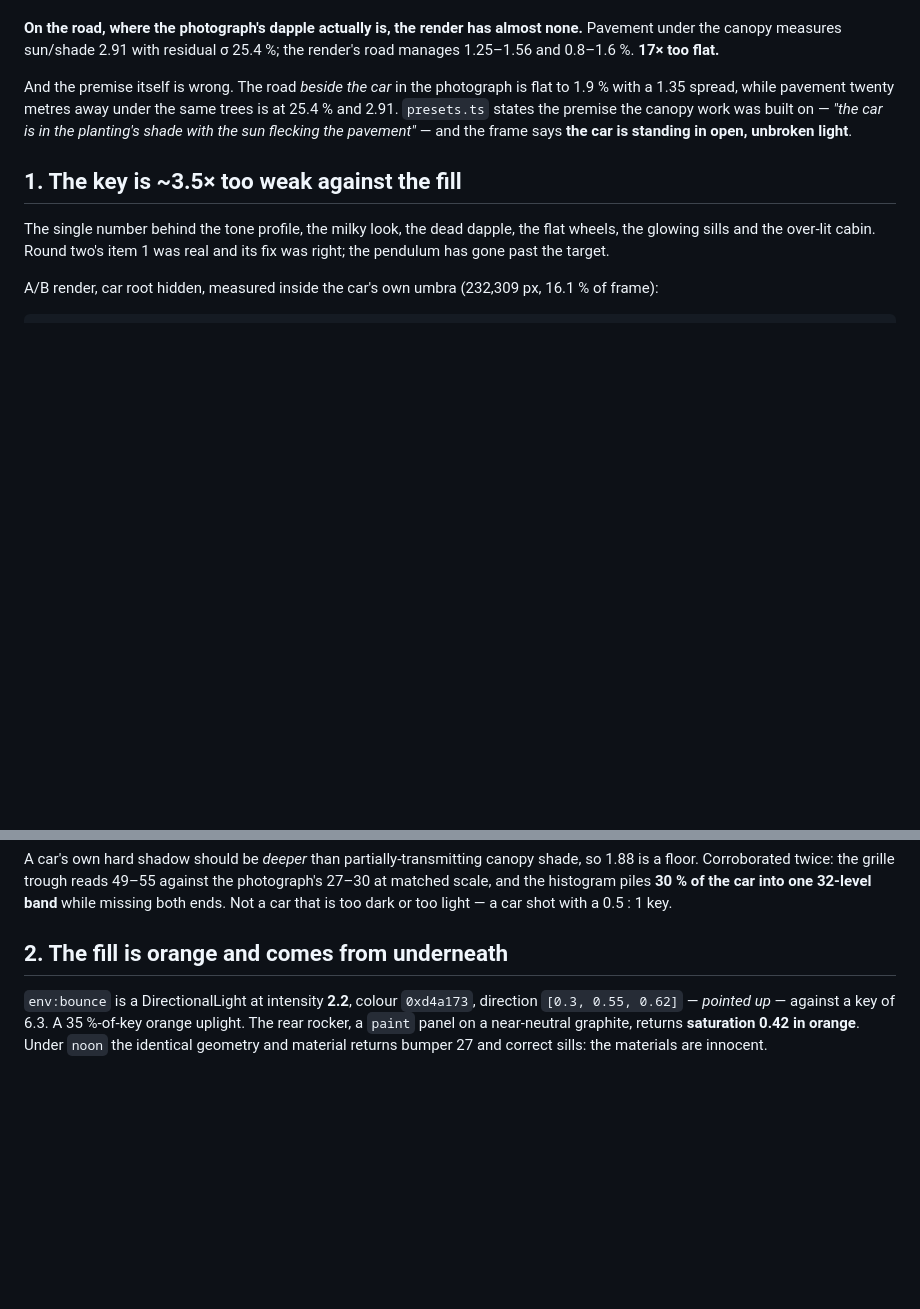
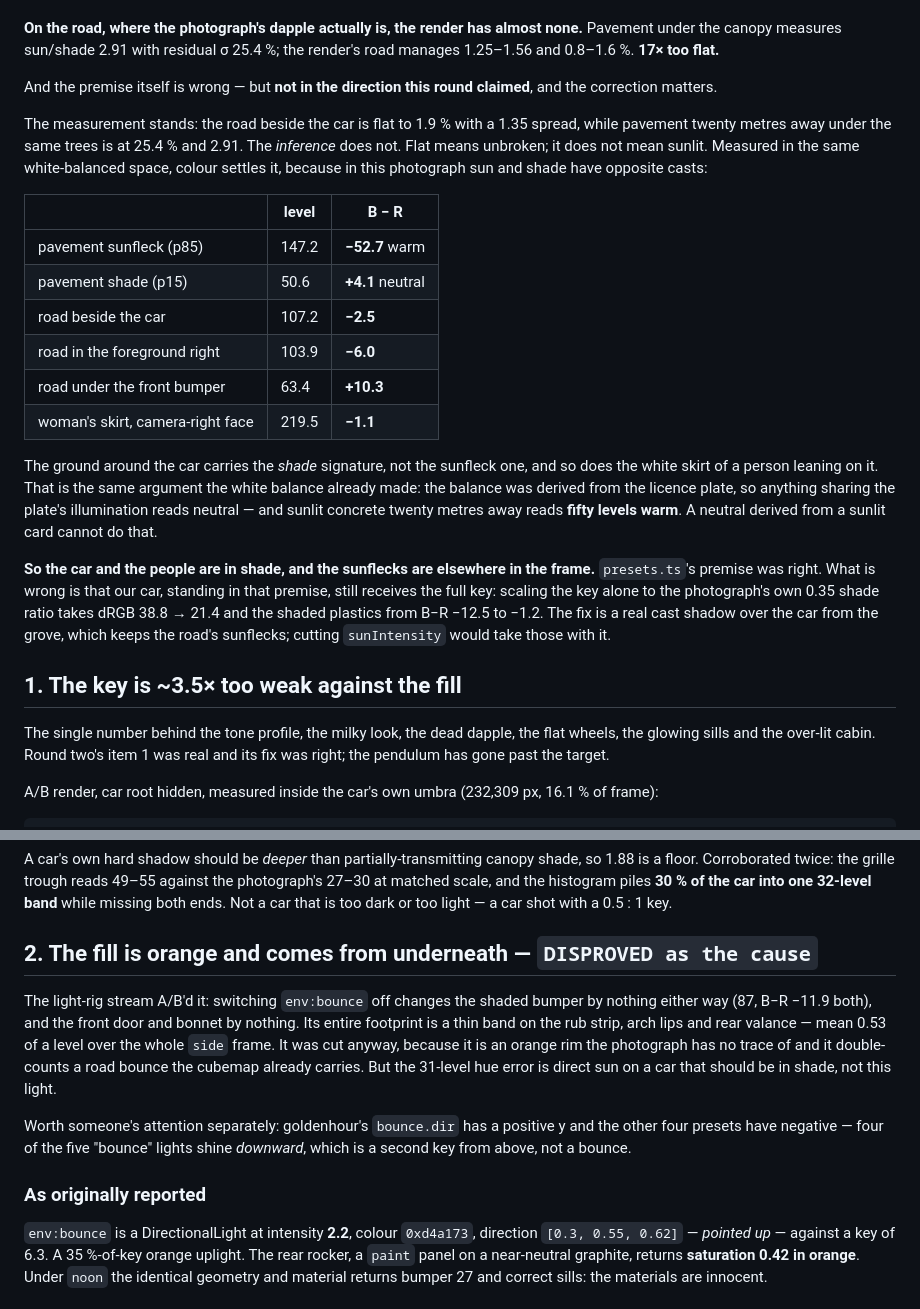
Before and after one commit to EugeneYip/5000, a Markdown page: docs/CRITIQUE-3.md, 2 parts joined by grey strips. Drawn GitHub-style; blank space fills up the shorter version.

Commit message:
The car IS in shade: flat is not the same as sunlit
The review measured the road beside the car flat to 1.9 % and inferred open
sun. The measurement stands, the inference does not. In this frame sun and
shade have opposite casts — sunlit pavement B-R -52.7, shade +4.1 — and the
ground around the car reads -2.5, as does the white skirt of someone leaning
on it. Same argument the white balance already made: the balance came off the
licence plate, and sunlit concrete twenty metres away reads fifty levels warm.

Co-Authored-By: Claude Opus 5 <noreply@anthropic.com>

```diff
--- a/docs/CRITIQUE-3.md
+++ b/docs/CRITIQUE-3.md
@@ -53,12 +53,38 @@ panel is the definition of a stain.
 none.** Pavement under the canopy measures sun/shade 2.91 with residual σ 25.4 %;
 the render's road manages 1.25–1.56 and 0.8–1.6 %. **17× too flat.**
 
-And the premise itself is wrong. The road *beside the car* in the photograph is
-flat to 1.9 % with a 1.35 spread, while pavement twenty metres away under the
-same trees is at 25.4 % and 2.91. `presets.ts` states the premise the canopy
-work was built on — *"the car is in the planting's shade with the sun flecking
-the pavement"* — and the frame says **the car is standing in open, unbroken
-light**.
+And the premise itself is wrong — but **not in the direction this round
+claimed**, and the correction matters.
+
+The measurement stands: the road beside the car is flat to 1.9 % with a 1.35
+spread, while pavement twenty metres away under the same trees is at 25.4 %
+and 2.91. The *inference* does not. Flat means unbroken; it does not mean
+sunlit. Measured in the same white-balanced space, colour settles it, because
+in this photograph sun and shade have opposite casts:
+
+| | level | B − R |
+|---|---|---|
+| pavement sunfleck (p85) | 147.2 | **−52.7** warm |
+| pavement shade (p15) | 50.6 | **+4.1** neutral |
+| road beside the car | 107.2 | **−2.5** |
+| road in the foreground right | 103.9 | **−6.0** |
+| road under the front bumper | 63.4 | **+10.3** |
+| woman's skirt, camera-right face | 219.5 | **−1.1** |
+
+The ground around the car carries the *shade* signature, not the sunfleck one,
+and so does the white skirt of a person leaning on it. That is the same
+argument the white balance already made: the balance was derived from the
+licence plate, so anything sharing the plate's illumination reads neutral —
+and sunlit concrete twenty metres away reads **fifty levels warm**. A neutral
+derived from a sunlit card cannot do that.
+
+**So the car and the people are in shade, and the sunflecks are elsewhere in
+the frame.** `presets.ts`'s premise was right. What is wrong is that our car,
+standing in that premise, still receives the full key: scaling the key alone
+to the photograph's own 0.35 shade ratio takes dRGB 38.8 → 21.4 and the shaded
+plastics from B−R −12.5 to −1.2. The fix is a real cast shadow over the car
+from the grove, which keeps the road's sunflecks; cutting `sunIntensity` would
+take those with it.
 
 ## 1. The key is ~3.5× too weak against the fill
 
@@ -80,7 +106,21 @@ against the photograph's 27–30 at matched scale, and the histogram piles **30
 of the car into one 32-level band** while missing both ends. Not a car that is
 too dark or too light — a car shot with a 0.5 : 1 key.
 
-## 2. The fill is orange and comes from underneath
+## 2. The fill is orange and comes from underneath — `DISPROVED as the cause`
+
+The light-rig stream A/B'd it: switching `env:bounce` off changes the shaded
+bumper by nothing either way (87, B−R −11.9 both), and the front door and
+bonnet by nothing. Its entire footprint is a thin band on the rub strip, arch
+lips and rear valance — mean 0.53 of a level over the whole `side` frame. It
+was cut anyway, because it is an orange rim the photograph has no trace of and
+it double-counts a road bounce the cubemap already carries. But the 31-level
+hue error is direct sun on a car that should be in shade, not this light.
+
+Worth someone's attention separately: goldenhour's `bounce.dir` has a positive
+y and the other four presets have negative — four of the five "bounce" lights
+shine *downward*, which is a second key from above, not a bounce.
+
+### As originally reported
 
 `env:bounce` is a DirectionalLight at intensity **2.2**, colour `0xd4a173`,
 direction `[0.3, 0.55, 0.62]` — *pointed up* — against a key of 6.3. A
```
